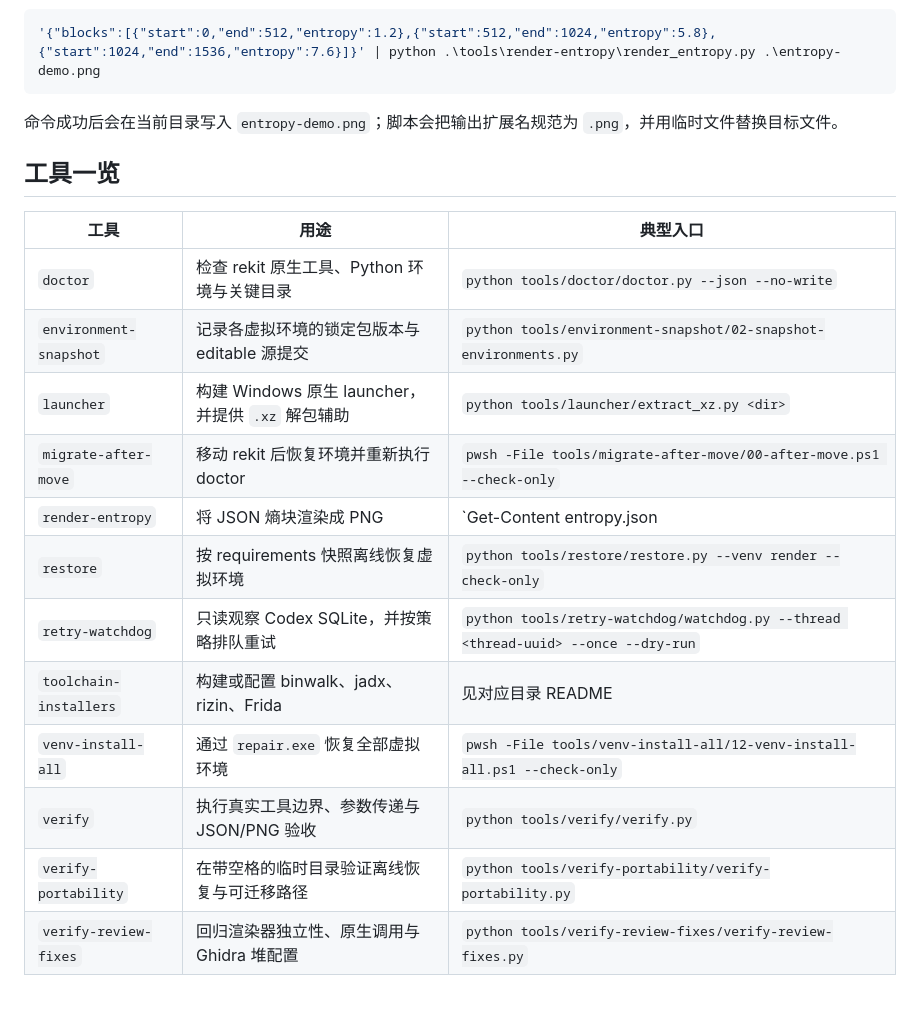
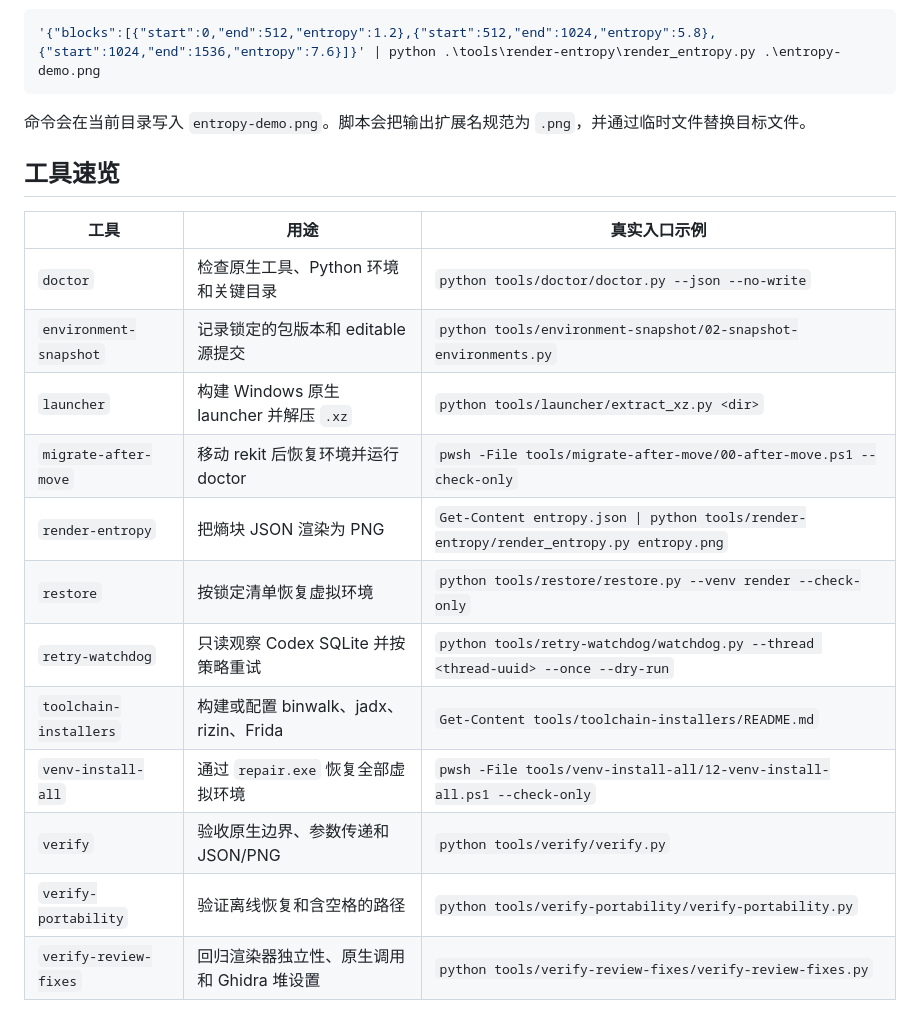
Before and after one commit to LiLinWilliam/rekit-tools, a Markdown page: README.zh-CN.md, the part around one of its changes. Rendered like a GitHub page.

````diff
--- a/README.zh-CN.md
+++ b/README.zh-CN.md
@@ -16,22 +51,22 @@
 '{"blocks":[{"start":0,"end":512,"entropy":1.2},{"start":512,"end":1024,"entropy":5.8},{"start":1024,"end":1536,"entropy":7.6}]}' | python .\tools\render-entropy\render_entropy.py .\entropy-demo.png
 ```
 
-命令成功后会在当前目录写入 `entropy-demo.png`；脚本会把输出扩展名规范为 `.png`，并用临时文件替换目标文件。
+命令会在当前目录写入 `entropy-demo.png`。脚本会把输出扩展名规范为 `.png`，并通过临时文件替换目标文件。
 
-## 工具一览
+## 工具速览
 
-| 工具 | 用途 | 典型入口 |
+| 工具 | 用途 | 真实入口示例 |
 | --- | --- | --- |
-| `doctor` | 检查 rekit 原生工具、Python 环境与关键目录 | `python tools/doctor/doctor.py --json --no-write` |
-| `environment-snapshot` | 记录各虚拟环境的锁定包版本与 editable 源提交 | `python tools/environment-snapshot/02-snapshot-environments.py` |
-| `launcher` | 构建 Windows 原生 launcher，并提供 `.xz` 解包辅助 | `python tools/launcher/extract_xz.py <dir>` |
-| `migrate-after-move` | 移动 rekit 后恢复环境并重新执行 doctor | `pwsh -File tools/migrate-after-move/00-after-move.ps1 --check-only` |
-| `render-entropy` | 将 JSON 熵块渲染成 PNG | `Get-Content entropy.json | python tools/render-entropy/render_entropy.py entropy.png` |
-| `restore` | 按 requirements 快照离线恢复虚拟环境 | `python tools/restore/restore.py --venv render --check-only` |
-| `retry-watchdog` | 只读观察 Codex SQLite，并按策略排队重试 | `python tools/retry-watchdog/watchdog.py --thread <thread-uuid> --once --dry-run` |
-| `toolchain-installers` | 构建或配置 binwalk、jadx、rizin、Frida | 见对应目录 README |
+| `doctor` | 检查原生工具、Python 环境和关键目录 | `python tools/doctor/doctor.py --json --no-write` |
+| `environment-snapshot` | 记录锁定的包版本和 editable 源提交 | `python tools/environment-snapshot/02-snapshot-environments.py` |
+| `launcher` | 构建 Windows 原生 launcher 并解压 `.xz` | `python tools/launcher/extract_xz.py <dir>` |
+| `migrate-after-move` | 移动 rekit 后恢复环境并运行 doctor | `pwsh -File tools/migrate-after-move/00-after-move.ps1 --check-only` |
+| `render-entropy` | 把熵块 JSON 渲染为 PNG | `Get-Content entropy.json \| python tools/render-entropy/render_entropy.py entropy.png` |
+| `restore` | 按锁定清单恢复虚拟环境 | `python tools/restore/restore.py --venv render --check-only` |
+| `retry-watchdog` | 只读观察 Codex SQLite 并按策略重试 | `python tools/retry-watchdog/watchdog.py --thread <thread-uuid> --once --dry-run` |
+| `toolchain-installers` | 构建或配置 binwalk、jadx、rizin、Frida | `Get-Content tools/toolchain-installers/README.md` |
 | `venv-install-all` | 通过 `repair.exe` 恢复全部虚拟环境 | `pwsh -File tools/venv-install-all/12-venv-install-all.ps1 --check-only` |
-| `verify` | 执行真实工具边界、参数传递与 JSON/PNG 验收 | `python tools/verify/verify.py` |
-| `verify-portability` | 在带空格的临时目录验证离线恢复与可迁移路径 | `python tools/verify-portability/verify-portability.py` |
-| `verify-review-fixes` | 回归渲染器独立性、原生调用与 Ghidra 堆配置 | `python tools/verify-review-fixes/verify-review-fixes.py` |
+| `verify` | 验收原生边界、参数传递和 JSON/PNG | `python tools/verify/verify.py` |
+| `verify-portability` | 验证离线恢复和含空格的路径 | `python tools/verify-portability/verify-portability.py` |
+| `verify-review-fixes` | 回归渲染器独立性、原生调用和 Ghidra 堆设置 | `python tools/verify-review-fixes/verify-review-fixes.py` |
 
````
Also changed, not shown: other parts of README.zh-CN.md (+87 -12 lines).
